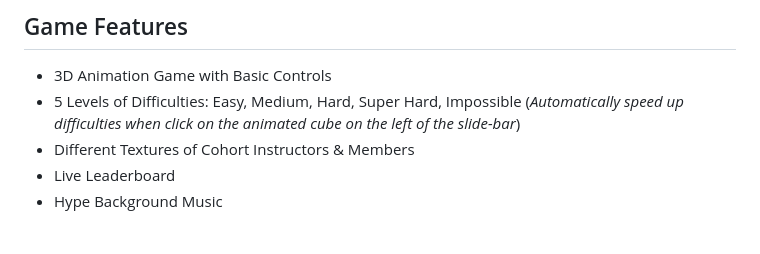
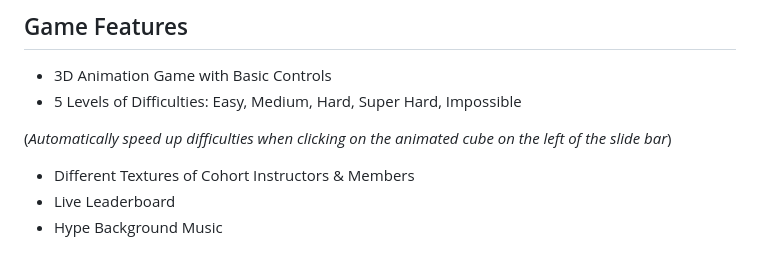
Before and after one commit to ZinWR/CubeGame, a Markdown page: README.md, the part around the change. Rendered like a GitHub page.

```diff
--- a/README.md
+++ b/README.md
@@ -40,7 +40,10 @@ Solo Project by - [@Quan Nguyen](https://github.com/ZinWR)
 ## Game Features
 
 - 3D Animation Game with Basic Controls
-- 5 Levels of Difficulties: Easy, Medium, Hard, Super Hard, Impossible (*Automatically speed up difficulties when click on the animated cube on the left of the slide-bar*)
+- 5 Levels of Difficulties: Easy, Medium, Hard, Super Hard, Impossible
+
+(*Automatically speed up difficulties when clicking on the animated cube on the left of the slide bar*)
+
 - Different Textures of Cohort Instructors & Members
 - Live Leaderboard
 - Hype Background Music
```
